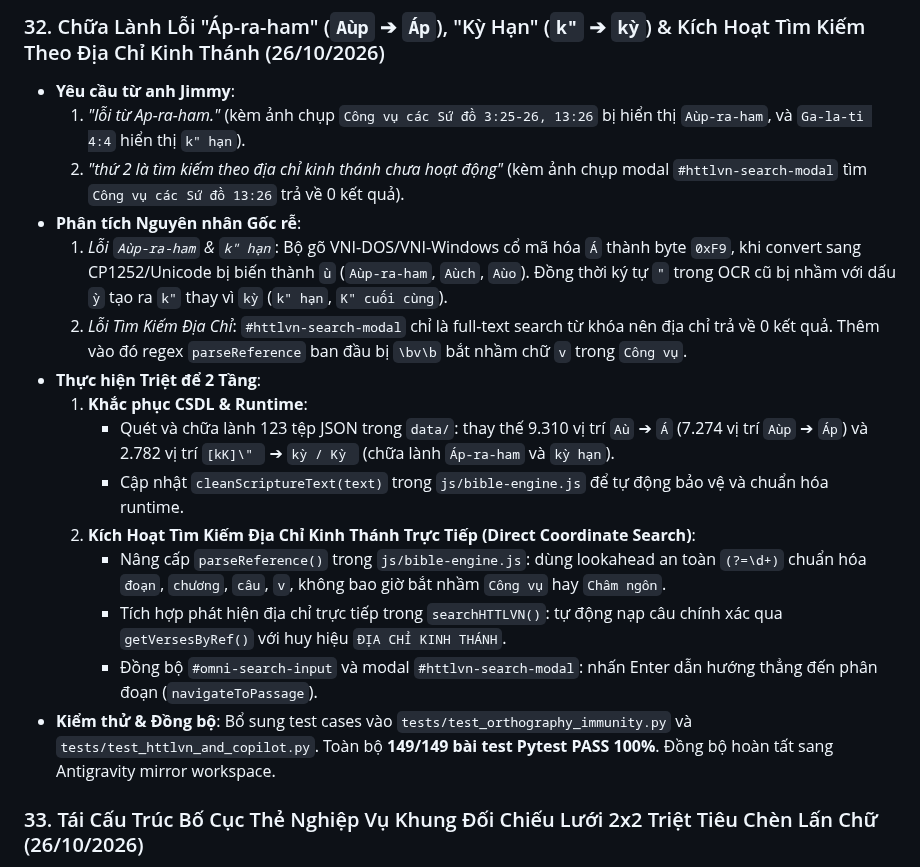
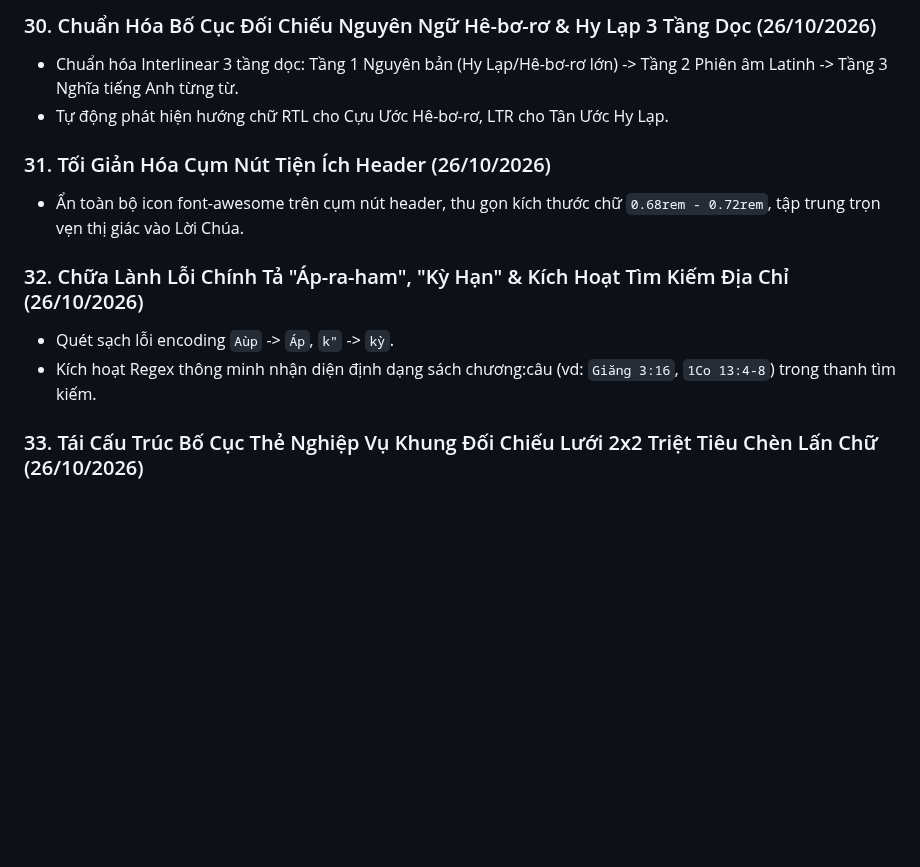
Before and after one commit to simonsharkman/kinhthanh, a Markdown page: memory.md, the part around one of its changes. Drawn GitHub-style; blank space fills up the shorter version.

Commit message:
docs(memory): prune historical milestones and record milestone 37 mobile verse highlight

```diff
--- a/memory.md
+++ b/memory.md
@@ -153,20 +126,14 @@
 
-### 32. Chữa Lành Lỗi "Áp-ra-ham" (`Aùp` ➔ `Áp`), "Kỳ Hạn" (`k"` ➔ `kỳ`) & Kích Hoạt Tìm Kiếm Theo Địa Chỉ Kinh Thánh (26/10/2026)
-- **Yêu cầu từ anh Jimmy**:
-  1. *"lỗi từ Ap-ra-ham."* (kèm ảnh chụp `Công vụ các Sứ đồ 3:25-26, 13:26` bị hiển thị `Aùp-ra-ham`, và `Ga-la-ti 4:4` hiển thị `k" hạn`).
-  2. *"thứ 2 là tìm kiếm theo địa chỉ kinh thánh chưa hoạt động"* (kèm ảnh chụp modal `#httlvn-search-modal` tìm `Công vụ các Sứ đồ 13:26` trả về 0 kết quả).
-- **Phân tích Nguyên nhân Gốc rễ**:
-  1. *Lỗi `Aùp-ra-ham` & `k" hạn`*: Bộ gõ VNI-DOS/VNI-Windows cổ mã hóa `Á` thành byte `0xF9`, khi convert sang CP1252/Unicode bị biến thành `ù` (`Aùp-ra-ham`, `Aùch`, `Aùo`). Đồng thời ký tự `"` trong OCR cũ bị nhầm với dấu `ỳ` tạo ra `k"` thay vì `kỳ` (`k" hạn`, `K" cuối cùng`).
-  2. *Lỗi Tìm Kiếm Địa Chỉ*: `#httlvn-search-modal` chỉ là full-text search từ khóa nên địa chỉ trả về 0 kết quả. Thêm vào đó regex `parseReference` ban đầu bị `\bv\b` bắt nhầm chữ `v` trong `Công vụ`.
-- **Thực hiện Triệt để 2 Tầng**:
-  1. **Khắc phục CSDL & Runtime**:
-     - Quét và chữa lành 123 tệp JSON trong `data/`: thay thế 9.310 vị trí `Aù` ➔ `Á` (7.274 vị trí `Aùp` ➔ `Áp`) và 2.782 vị trí `[kK]\" ` ➔ `kỳ / Kỳ ` (chữa lành `Áp-ra-ham` và `kỳ hạn`).
-     - Cập nhật `cleanScriptureText(text)` trong `js/bible-engine.js` để tự động bảo vệ và chuẩn hóa runtime.
-  2. **Kích Hoạt Tìm Kiếm Địa Chỉ Kinh Thánh Trực Tiếp (Direct Coordinate Search)**:
-     - Nâng cấp `parseReference()` trong `js/bible-engine.js`: dùng lookahead an toàn `(?=\d+)` chuẩn hóa `đoạn`, `chương`, `câu`, `v`, không bao giờ bắt nhầm `Công vụ` hay `Châm ngôn`.
-     - Tích hợp phát hiện địa chỉ trực tiếp trong `searchHTTLVN()`: tự động nạp câu chính xác qua `getVersesByRef()` với huy hiệu `ĐỊA CHỈ KINH THÁNH`.
-     - Đồng bộ `#omni-search-input` và modal `#httlvn-search-modal`: nhấn Enter dẫn hướng thẳng đến phân đoạn (`navigateToPassage`).
-- **Kiểm thử & Đồng bộ**: Bổ sung test cases vào `tests/test_orthography_immunity.py` và `tests/test_httlvn_and_copilot.py`. Toàn bộ **149/149 bài test Pytest PASS 100%**. Đồng bộ hoàn tất sang Antigravity mirror workspace.
+### 30. Chuẩn Hóa Bố Cục Đối Chiếu Nguyên Ngữ Hê-bơ-rơ & Hy Lạp 3 Tầng Dọc (26/10/2026)
+- Chuẩn hóa Interlinear 3 tầng dọc: Tầng 1 Nguyên bản (Hy Lạp/Hê-bơ-rơ lớn) -> Tầng 2 Phiên âm Latinh -> Tầng 3 Nghĩa tiếng Anh từng từ.
+- Tự động phát hiện hướng chữ RTL cho Cựu Ước Hê-bơ-rơ, LTR cho Tân Ước Hy Lạp.
+
+### 31. Tối Giản Hóa Cụm Nút Tiện Ích Header (26/10/2026)
+- Ẩn toàn bộ icon font-awesome trên cụm nút header, thu gọn kích thước chữ `0.68rem - 0.72rem`, tập trung trọn vẹn thị giác vào Lời Chúa.
+
+### 32. Chữa Lành Lỗi Chính Tả "Áp-ra-ham", "Kỳ Hạn" & Kích Hoạt Tìm Kiếm Địa Chỉ (26/10/2026)
+- Quét sạch lỗi encoding `Aùp` -> `Áp`, `k"` -> `kỳ`.
+- Kích hoạt Regex thông minh nhận diện định dạng sách chương:câu (vd: `Giăng 3:16`, `1Co 13:4-8`) trong thanh tìm kiếm.
 
 ### 33. Tái Cấu Trúc Bố Cục Thẻ Nghiệp Vụ Khung Đối Chiếu Lưới 2x2 Triệt Tiêu Chèn Lấn Chữ (26/10/2026)
 - **Yêu cầu từ anh Jimmy**: *"bị đè lên nhau hết rồi. Mời bạn xử lý"* (kèm ảnh khoanh đỏ 4 tab `So Sánh Bản Dịch`, `Câu Tham Chiếu`, `Ẩn Dụ & Biểu Tượng`, `Bối Cảnh & Thể Loại` đè chữ lên nhau).
```
Also changed, not shown: other parts of memory.md (+12 -30 lines).
